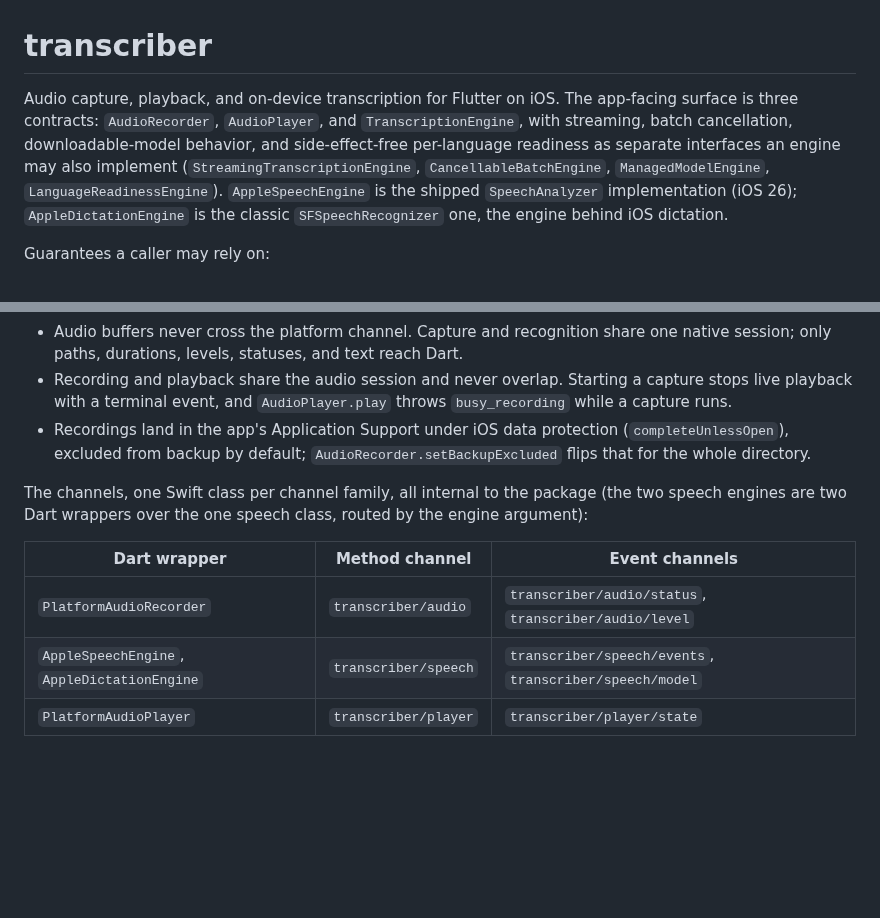
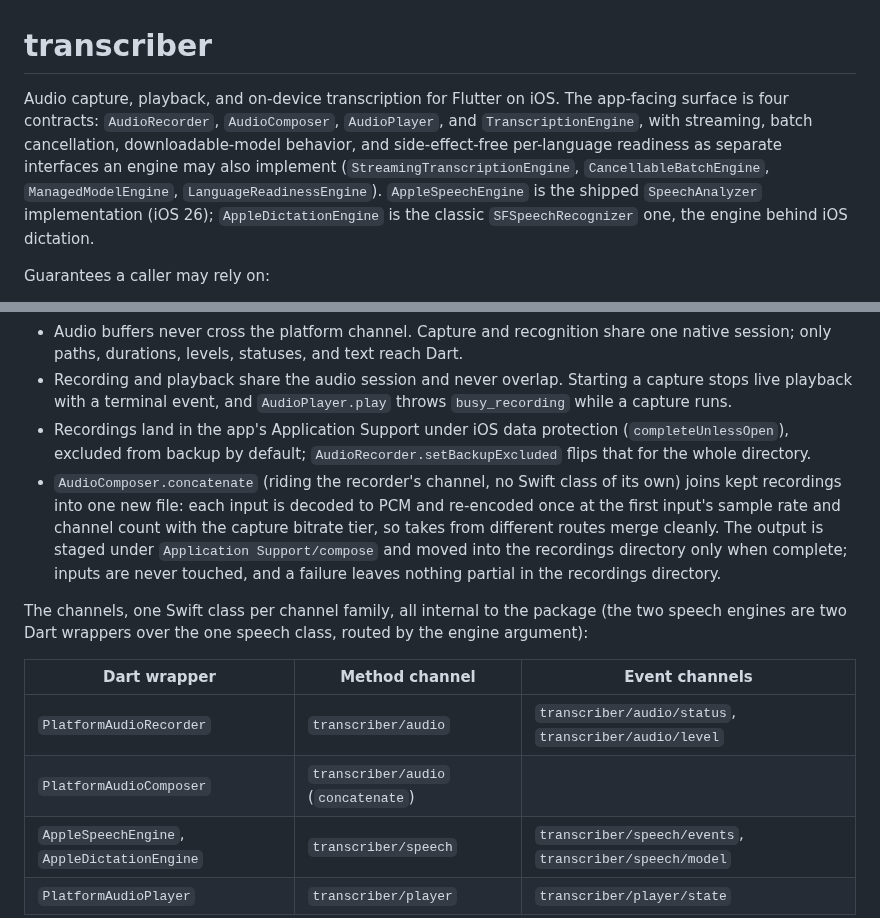
Before and after one commit to theiskaa/opentranscribe, a Markdown page: packages/transcriber/README.md, 2 parts joined by grey strips. GitHub-like rendering; blank space fills up the shorter version.

Commit message:
docs(transcriber): describe the composer

```diff
--- a/packages/transcriber/README.md
+++ b/packages/transcriber/README.md
@@ -1,6 +1,6 @@
 # transcriber
 
-Audio capture, playback, and on-device transcription for Flutter on iOS. The app-facing surface is three contracts: `AudioRecorder`, `AudioPlayer`, and `TranscriptionEngine`, with streaming, batch cancellation, downloadable-model behavior, and side-effect-free per-language readiness as separate interfaces an engine may also implement (`StreamingTranscriptionEngine`, `CancellableBatchEngine`, `ManagedModelEngine`, `LanguageReadinessEngine`). `AppleSpeechEngine` is the shipped `SpeechAnalyzer` implementation (iOS 26); `AppleDictationEngine` is the classic `SFSpeechRecognizer` one, the engine behind iOS dictation.
+Audio capture, playback, and on-device transcription for Flutter on iOS. The app-facing surface is four contracts: `AudioRecorder`, `AudioComposer`, `AudioPlayer`, and `TranscriptionEngine`, with streaming, batch cancellation, downloadable-model behavior, and side-effect-free per-language readiness as separate interfaces an engine may also implement (`StreamingTranscriptionEngine`, `CancellableBatchEngine`, `ManagedModelEngine`, `LanguageReadinessEngine`). `AppleSpeechEngine` is the shipped `SpeechAnalyzer` implementation (iOS 26); `AppleDictationEngine` is the classic `SFSpeechRecognizer` one, the engine behind iOS dictation.
 
 Guarantees a caller may rely on:
 
@@ -9,12 +9,14 @@ Guarantees a caller may rely on:
 - Audio buffers never cross the platform channel. Capture and recognition share one native session; only paths, durations, levels, statuses, and text reach Dart.
 - Recording and playback share the audio session and never overlap. Starting a capture stops live playback with a terminal event, and `AudioPlayer.play` throws `busy_recording` while a capture runs.
 - Recordings land in the app's Application Support under iOS data protection (`completeUnlessOpen`), excluded from backup by default; `AudioRecorder.setBackupExcluded` flips that for the whole directory.
+- `AudioComposer.concatenate` (riding the recorder's channel, no Swift class of its own) joins kept recordings into one new file: each input is decoded to PCM and re-encoded once at the first input's sample rate and channel count with the capture bitrate tier, so takes from different routes merge cleanly. The output is staged under `Application Support/compose` and moved into the recordings directory only when complete; inputs are never touched, and a failure leaves nothing partial in the recordings directory.
 
 The channels, one Swift class per channel family, all internal to the package (the two speech engines are two Dart wrappers over the one speech class, routed by the engine argument):
 
 | Dart wrapper | Method channel | Event channels |
 | --- | --- | --- |
 | `PlatformAudioRecorder` | `transcriber/audio` | `transcriber/audio/status`, `transcriber/audio/level` |
+| `PlatformAudioComposer` | `transcriber/audio` (`concatenate`) | |
 | `AppleSpeechEngine`, `AppleDictationEngine` | `transcriber/speech` | `transcriber/speech/events`, `transcriber/speech/model` |
 | `PlatformAudioPlayer` | `transcriber/player` | `transcriber/player/state` |
 
```
